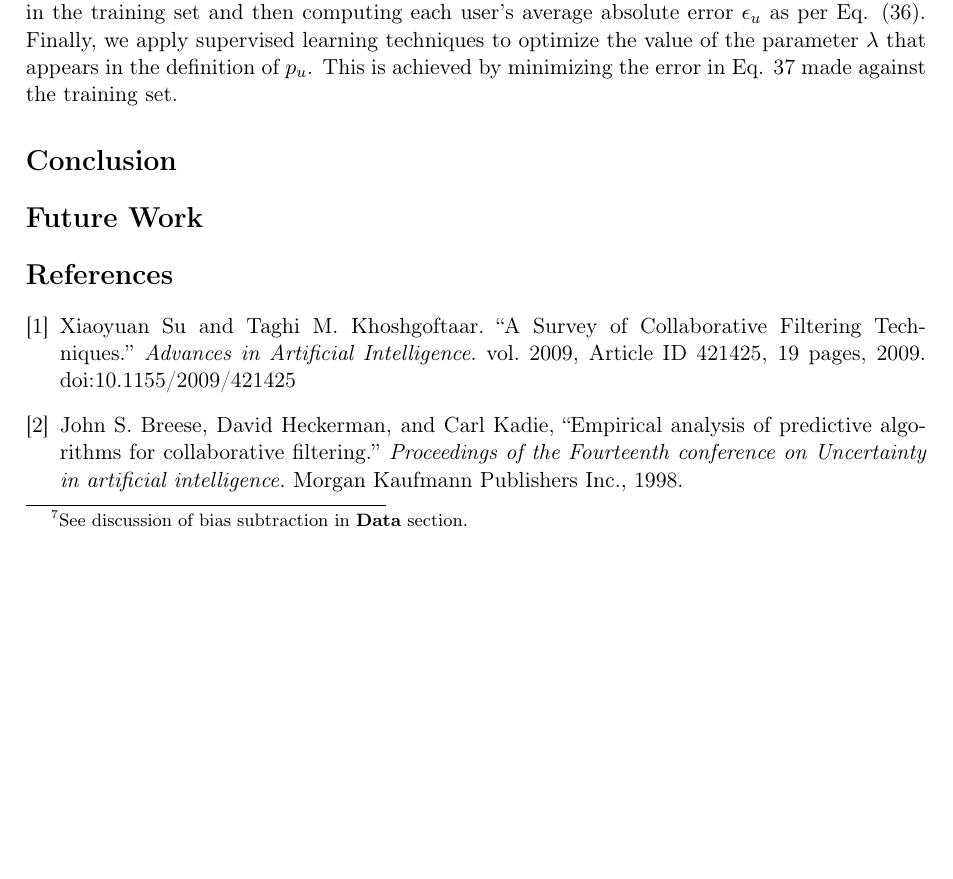
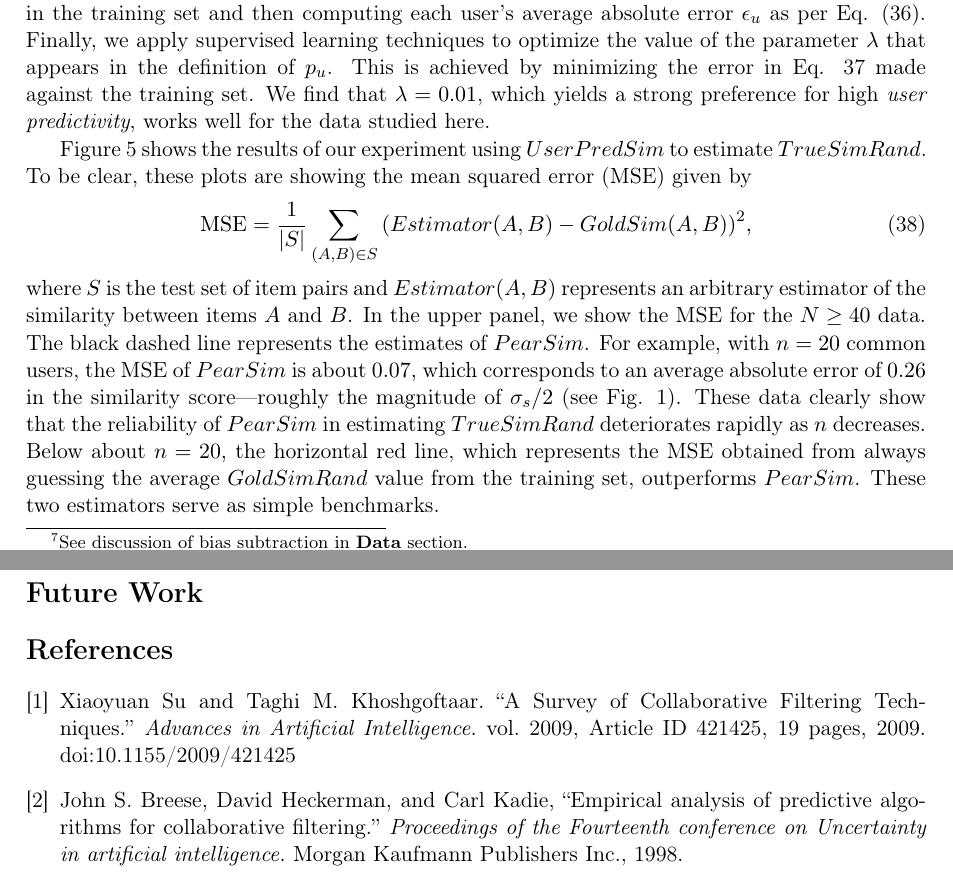
Before and after one commit to wchickering/cs399, a LaTeX document (paper/paper.tex): part of page 11 of 14 before the commit and two parts of pages 11 and 14 of 14 after it, the two joined at a grey line, cut so that both start at the same text, the shorter picture padded with empty space. Compiled offline with pdfLaTeX.

Commit message:
Extend results of rating-based method.

```diff
--- a/paper/paper.tex
+++ b/paper/paper.tex
@@ -540,7 +540,27 @@ user's average absolute error $\epsilon_u$ as per Eq. (\ref{eqn:userError}).
 Finally, we apply supervised learning techniques to optimize the value of the
 parameter $\lambda$ that appears in the definition of $p_u$. This is achieved by
 minimizing the error in Eq. {\ref{eqn:userPredSim} made against the training
-set.
+set. We find that $\lambda = 0.01$, which yields a strong preference for high
+{\em user predictivity}, works well for the data studied here.
+
+Figure \ref{fig:MSE_SimR} shows the results of our experiment using
+$UserPredSim$ to estimate $TrueSimRand$. To be clear, these plots are showing
+the mean squared error (MSE) given by
+\begin{align}
+\mathrm{MSE} = \frac{1}{\left|S\right|}\sum_{(A,B) \in S}
+{\left(Estimator(A,B) - GoldSim(A,B)\right)^2},
+\end{align}
+where $S$ is the test set of item pairs and $Estimator(A, B)$ represents an
+arbitrary estimator of the similarity between items $A$ and $B$. In the upper
+panel, we show the MSE for the $N \geq 40$ data. The black dashed line
+represents the estimates of $PearSim$. For example, with $n = 20$ common users,
+the MSE of $PearSim$ is about $0.07$, which corresponds to an average absolute
+error of $0.26$ in the similarity score---roughly the magnitude of $\sigma_s/2$
+(see Fig. \ref{fig:Histograms}). These data clearly show that the reliability of
+$PearSim$ in estimating $TrueSimRand$ deteriorates rapidly as $n$ decreases.
+Below about $n = 20$, the horizontal red line, which represents the MSE obtained
+from always guessing the average $GoldSimRand$ value from the training set,
+outperforms $PearSim$. These two estimators serve as simple benchmarks.
 
 
 \begin{figure}[!htbp]
```
